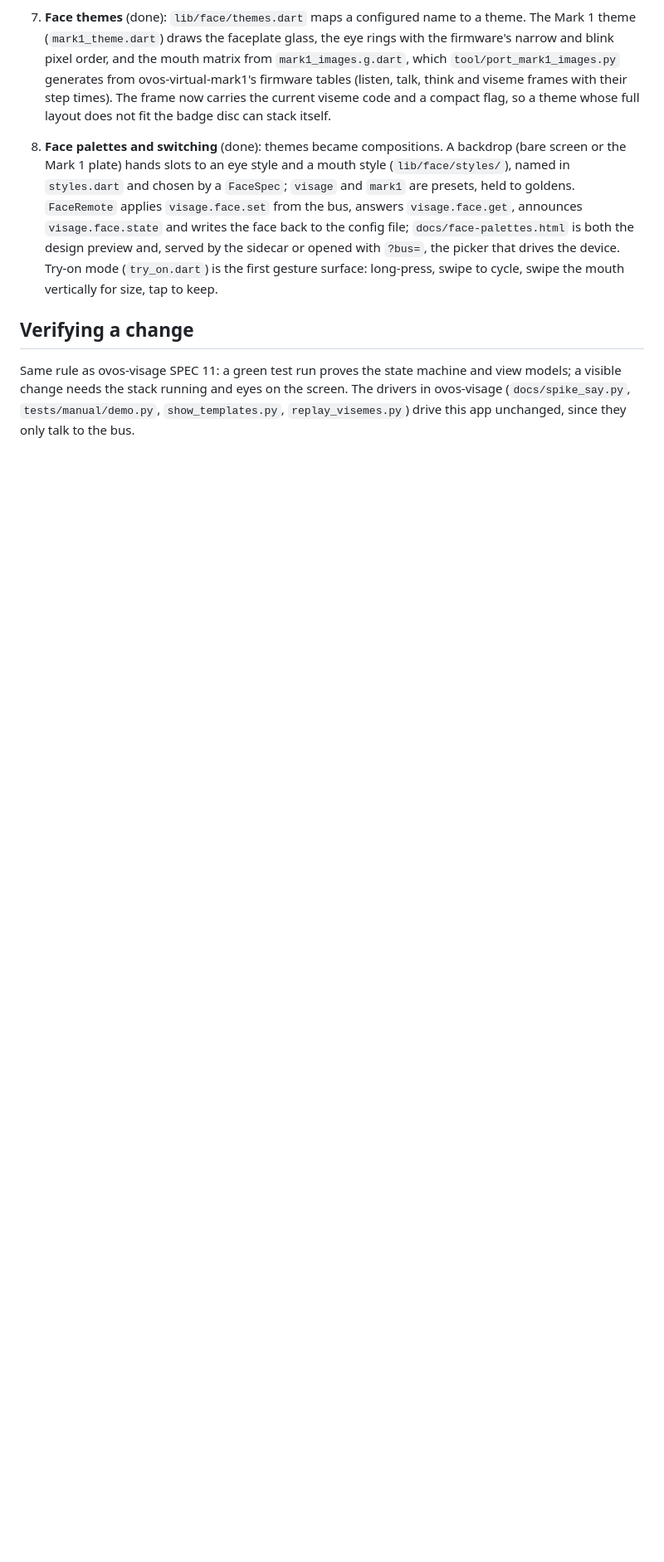
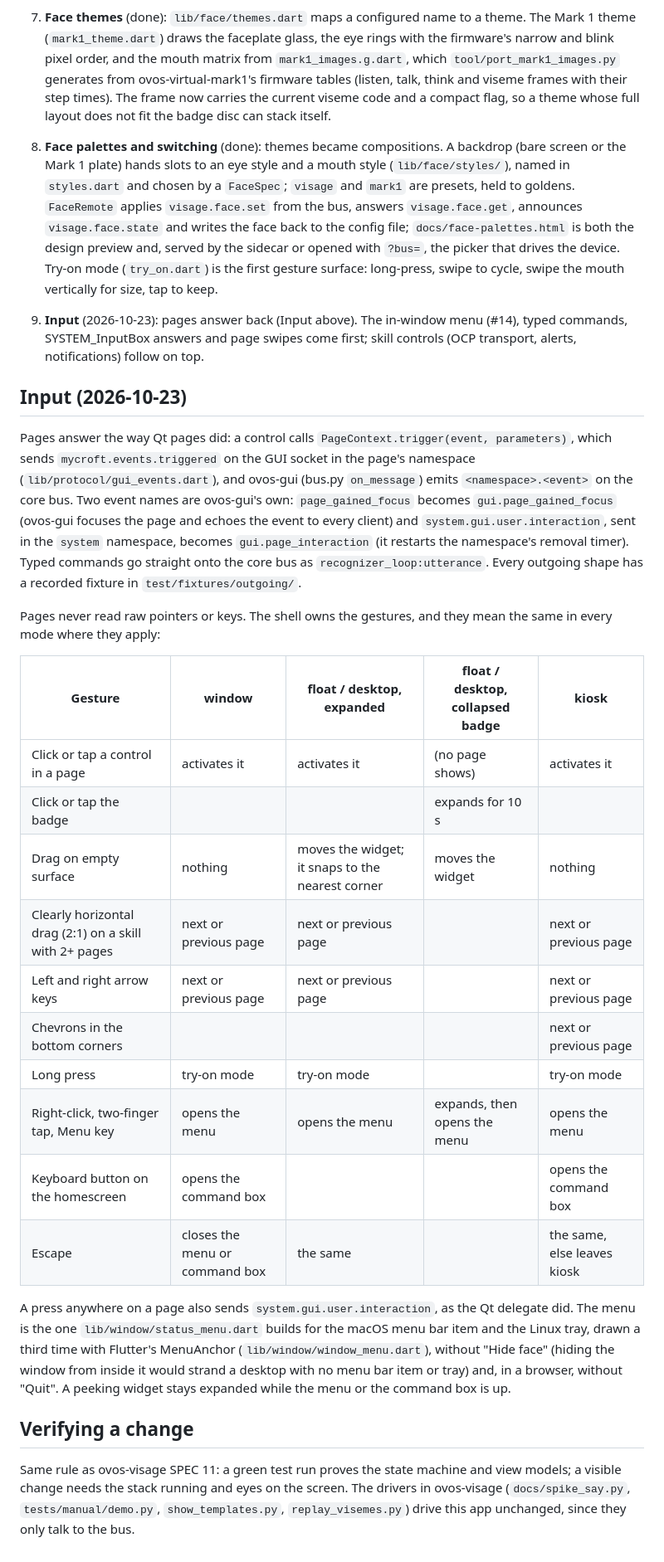
Before and after one commit to OscillateLabsLLC/ovos-gui-visage, a Markdown page: docs/SCOPE.md, the part around one of its changes. Shown at 83% size. GitHub-like rendering; blank space fills up the shorter version.

```diff
--- a/docs/SCOPE.md
+++ b/docs/SCOPE.md
@@ -156,6 +156,41 @@ test/
    is both the design preview and, served by the sidecar or opened with `?bus=`, the picker that
    drives the device. Try-on mode (`try_on.dart`) is the first gesture surface: long-press,
    swipe to cycle, swipe the mouth vertically for size, tap to keep.
+9. **Input** (2026-10-23): pages answer back (Input above). The in-window menu (#14), typed commands,
+   SYSTEM_InputBox answers and page swipes come first; skill controls (OCP transport, alerts, notifications)
+   follow on top.
+
+## Input (2026-10-23)
+
+Pages answer the way Qt pages did: a control calls `PageContext.trigger(event, parameters)`, which sends
+`mycroft.events.triggered` on the GUI socket in the page's namespace (`lib/protocol/gui_events.dart`), and
+ovos-gui (bus.py `on_message`) emits `<namespace>.<event>` on the core bus. Two event names are ovos-gui's own:
+`page_gained_focus` becomes `gui.page_gained_focus` (ovos-gui focuses the page and echoes the event to every
+client) and `system.gui.user.interaction`, sent in the `system` namespace, becomes `gui.page_interaction` (it
+restarts the namespace's removal timer). Typed commands go straight onto the core bus as `recognizer_loop:utterance`.
+Every outgoing shape has a recorded fixture in `test/fixtures/outgoing/`.
+
+Pages never read raw pointers or keys. The shell owns the gestures, and they mean the same in every mode where they
+apply:
+
+| Gesture | window | float / desktop, expanded | float / desktop, collapsed badge | kiosk |
+|---|---|---|---|---|
+| Click or tap a control in a page | activates it | activates it | (no page shows) | activates it |
+| Click or tap the badge | | | expands for 10 s | |
+| Drag on empty surface | nothing | moves the widget; it snaps to the nearest corner | moves the widget | nothing |
+| Clearly horizontal drag (2:1) on a skill with 2+ pages | next or previous page | next or previous page | | next or previous page |
+| Left and right arrow keys | next or previous page | next or previous page | | next or previous page |
+| Chevrons in the bottom corners | | | | next or previous page |
+| Long press | try-on mode | try-on mode | | try-on mode |
+| Right-click, two-finger tap, Menu key | opens the menu | opens the menu | expands, then opens the menu | opens the menu |
+| Keyboard button on the homescreen | opens the command box | | | opens the command box |
+| Escape | closes the menu or command box | the same | | the same, else leaves kiosk |
+
+A press anywhere on a page also sends `system.gui.user.interaction`, as the Qt delegate did. The menu is the one
+`lib/window/status_menu.dart` builds for the macOS menu bar item and the Linux tray, drawn a third time with
+Flutter's MenuAnchor (`lib/window/window_menu.dart`), without "Hide face" (hiding the window from inside it would
+strand a desktop with no menu bar item or tray) and, in a browser, without "Quit". A peeking widget stays
+expanded while the menu or the command box is up.
 
 ## Verifying a change
 
```
Also changed, not shown: other parts of docs/SCOPE.md (+2 -2 lines), CLAUDE.md (+6 -2 lines), docs/BACKLOG.md (+19 -5 lines).
